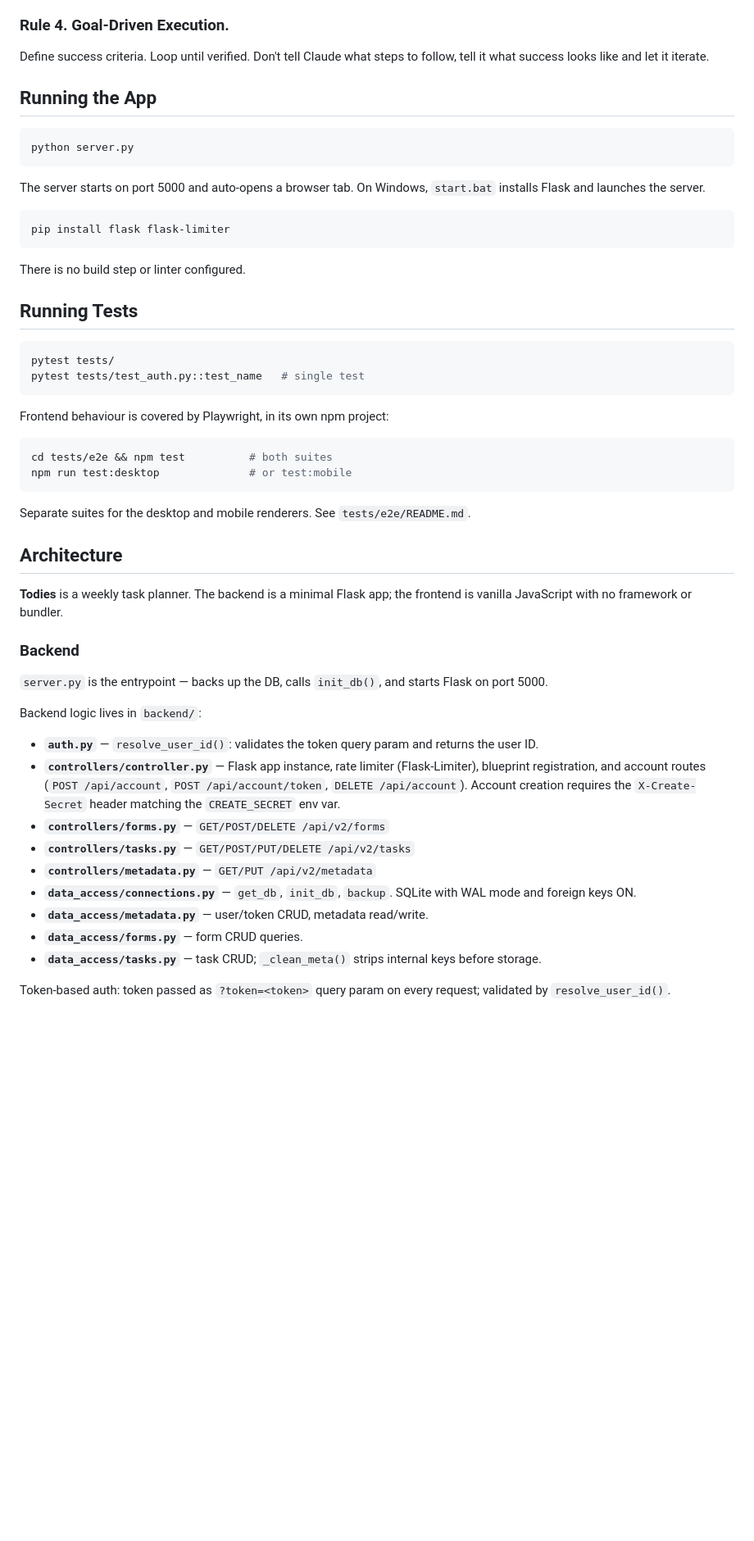
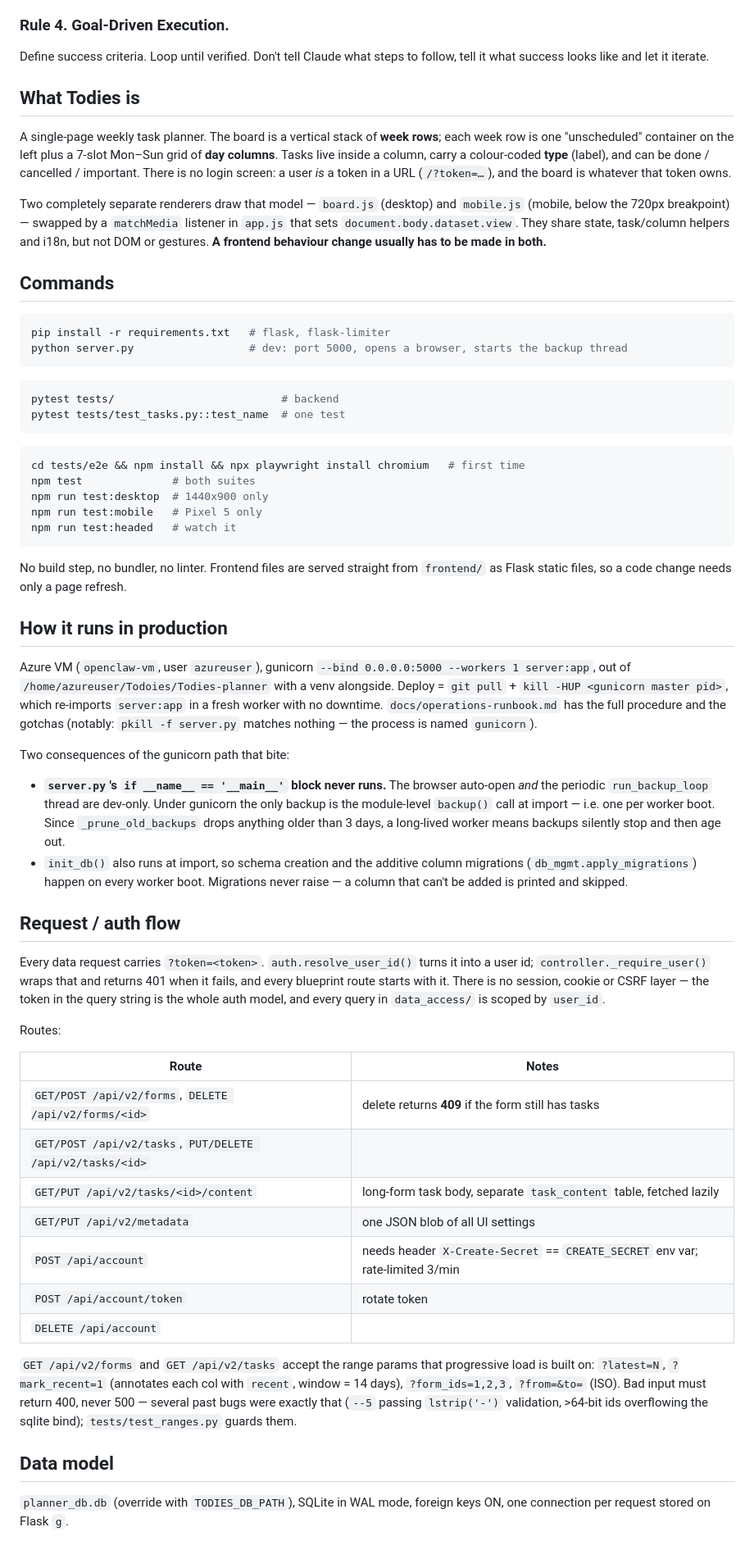
Before and after one commit to KirillShchetinin/Todies-planner, a Markdown page: CLAUDE.md, the part around one of its changes. Shown at 82% size. GitHub-like rendering; blank space fills up the shorter version.

Commit message:
claude change

````diff
--- a/CLAUDE.md
+++ b/CLAUDE.md
@@ -28,55 +28,92 @@ Define success criteria.
 Loop until verified.
 Don't tell Claude what steps to follow, tell it what success looks like and let it iterate.
 
+## What Todies is
 
-## Running the App
+A single-page weekly task planner. The board is a vertical stack of **week rows**;
+each week row is one "unscheduled" container on the left plus a 7-slot Mon–Sun grid
+of **day columns**. Tasks live inside a column, carry a colour-coded **type**
+(label), and can be done / cancelled / important. There is no login screen: a user
+*is* a token in a URL (`/?token=…`), and the board is whatever that token owns.
+
+Two completely separate renderers draw that model — `board.js` (desktop) and
+`mobile.js` (mobile, below the 720px breakpoint) — swapped by a `matchMedia`
+listener in `app.js` that sets `document.body.dataset.view`. They share state,
+task/column helpers and i18n, but not DOM or gestures. **A frontend behaviour
+change usually has to be made in both.**
+
+## Commands
 
 ```bash
-python server.py
+pip install -r requirements.txt   # flask, flask-limiter
+python server.py                  # dev: port 5000, opens a browser, starts the backup thread
 ```
 
-The server starts on port 5000 and auto-opens a browser tab. On Windows, `start.bat` installs Flask and launches the server.
+```bash
+pytest tests/                          # backend
+pytest tests/test_tasks.py::test_name  # one test
+```
 
 ```bash
-pip install flask flask-limiter
+cd tests/e2e && npm install && npx playwright install chromium   # first time
+npm test              # both suites
+npm run test:desktop  # 1440x900 only
+npm run test:mobile   # Pixel 5 only
+npm run test:headed   # watch it
 ```
 
-There is no build step or linter configured.
+No build step, no bundler, no linter. Frontend files are served straight from
+`frontend/` as Flask static files, so a code change needs only a page refresh.
 
-## Running Tests
+## How it runs in production
 
-```bash
-pytest tests/
-pytest tests/test_auth.py::test_name   # single test
-```
+Azure VM (`openclaw-vm`, user `azureuser`), gunicorn `--bind 0.0.0.0:5000
+--workers 1 server:app`, out of `/home/azureuser/Todoies/Todies-planner` with a
+venv alongside. Deploy = `git pull` + `kill -HUP <gunicorn master pid>`, which
+re-imports `server:app` in a fresh worker with no downtime. `docs/operations-runbook.md`
+has the full procedure and the gotchas (notably: `pkill -f server.py` matches
+nothing — the process is named `gunicorn`).
 
-Frontend behaviour is covered by Playwright, in its own npm project:
+Two consequences of the gunicorn path that bite:
 
-```bash
-cd tests/e2e && npm test          # both suites
-npm run test:desktop              # or test:mobile
-```
+- **`server.py`'s `if __name__ == '__main__'` block never runs.** The browser
+  auto-open *and* the periodic `run_backup_loop` thread are dev-only. Under
+  gunicorn the only backup is the module-level `backup()` call at import — i.e.
+  one per worker boot. Since `_prune_old_backups` drops anything older than 3
+  days, a long-lived worker means backups silently stop and then age out.
+- `init_db()` also runs at import, so schema creation and the additive column
+  migrations (`db_mgmt.apply_migrations`) happen on every worker boot. Migrations
+  never raise — a column that can't be added is printed and skipped.
 
-Separate suites for the desktop and mobile renderers. See `tests/e2e/README.md`.
+## Request / auth flow
 
-## Architecture
+Every data request carries `?token=<token>`. `auth.resolve_user_id()` turns it
+into a user id; `controller._require_user()` wraps that and returns 401 when it
+fails, and every blueprint route starts with it. There is no session, cookie or
+CSRF layer — the token in the query string is the whole auth model, and every
+query in `data_access/` is scoped by `user_id`.
 
-**Todies** is a weekly task planner. The backend is a minimal Flask app; the frontend is vanilla JavaScript with no framework or bundler.
+Routes:
 
-### Backend
+| Route | Notes |
+|---|---|
+| `GET/POST /api/v2/forms`, `DELETE /api/v2/forms/<id>` | delete returns **409** if the form still has tasks |
+| `GET/POST /api/v2/tasks`, `PUT/DELETE /api/v2/tasks/<id>` | |
+| `GET/PUT /api/v2/tasks/<id>/content` | long-form task body, separate `task_content` table, fetched lazily |
+| `GET/PUT /api/v2/metadata` | one JSON blob of all UI settings |
+| `POST /api/account` | needs header `X-Create-Secret` == `CREATE_SECRET` env var; rate-limited 3/min |
+| `POST /api/account/token` | rotate token |
+| `DELETE /api/account` | |
 
-`server.py` is the entrypoint — backs up the DB, calls `init_db()`, and starts Flask on port 5000.
+`GET /api/v2/forms` and `GET /api/v2/tasks` accept the range params that
+progressive load is built on: `?latest=N`, `?mark_recent=1` (annotates each col
+with `recent`, window = 14 days), `?form_ids=1,2,3`, `?from=&to=` (ISO). Bad
+input must return 400, never 500 — several past bugs were exactly that
+(`--5` passing `lstrip('-')` validation, >64-bit ids overflowing the sqlite
+bind); `tests/test_ranges.py` guards them.
 
-Backend logic lives in `backend/`:
-- **`auth.py`** — `resolve_user_id()`: validates the token query param and returns the user ID.
-- **`controllers/controller.py`** — Flask app instance, rate limiter (Flask-Limiter), blueprint registration, and account routes (`POST /api/account`, `POST /api/account/token`, `DELETE /api/account`). Account creation requires the `X-Create-Secret` header matching the `CREATE_SECRET` env var.
-- **`controllers/forms.py`** — `GET/POST/DELETE /api/v2/forms`
-- **`controllers/tasks.py`** — `GET/POST/PUT/DELETE /api/v2/tasks`
-- **`controllers/metadata.py`** — `GET/PUT /api/v2/metadata`
-- **`data_access/connections.py`** — `get_db`, `init_db`, `backup`. SQLite with WAL mode and foreign keys ON.
-- **`data_access/metadata.py`** — user/token CRUD, metadata read/write.
-- **`data_access/forms.py`** — form CRUD queries.
-- **`data_access/tasks.py`** — task CRUD; `_clean_meta()` strips internal keys before storage.
+## Data model
 
-Token-based auth: token passed as `?token=<token>` query param on every request; validated by `resolve_user_id()`.
+`planner_db.db` (override with `TODIES_DB_PATH`), SQLite in WAL mode, foreign
+keys ON, one connection per request stored on Flask `g`.
 
````
Also changed, not shown: other parts of CLAUDE.md (+119 -32 lines).
